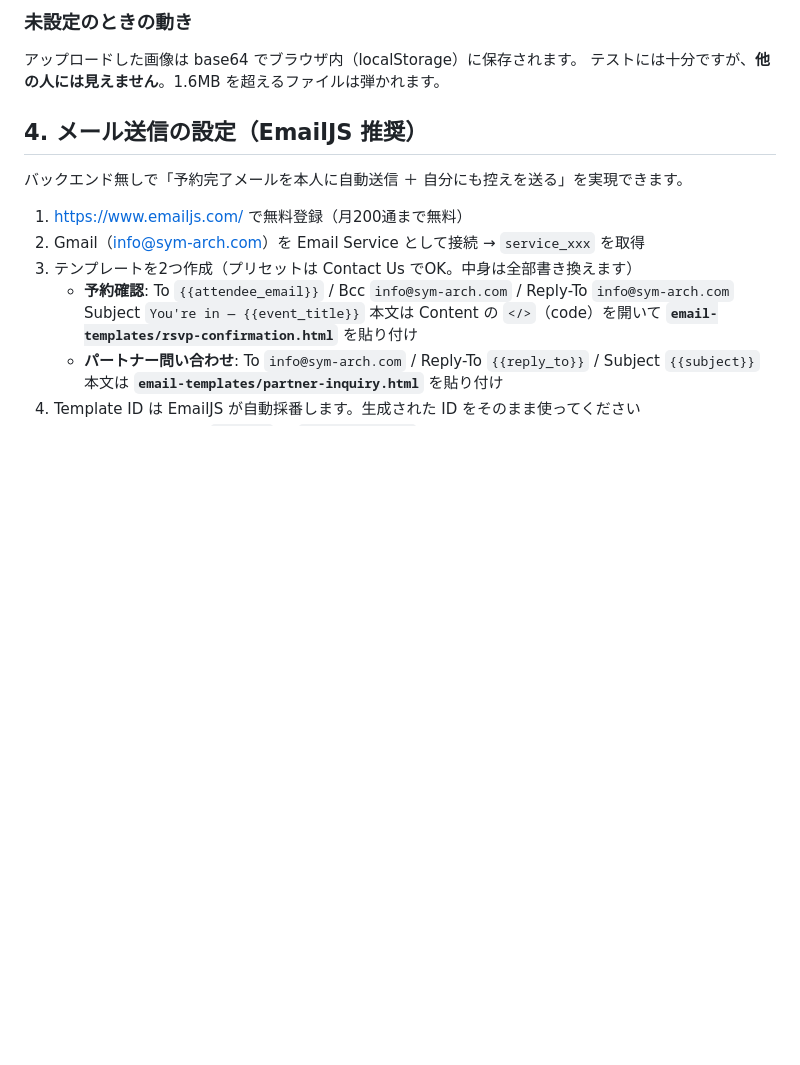
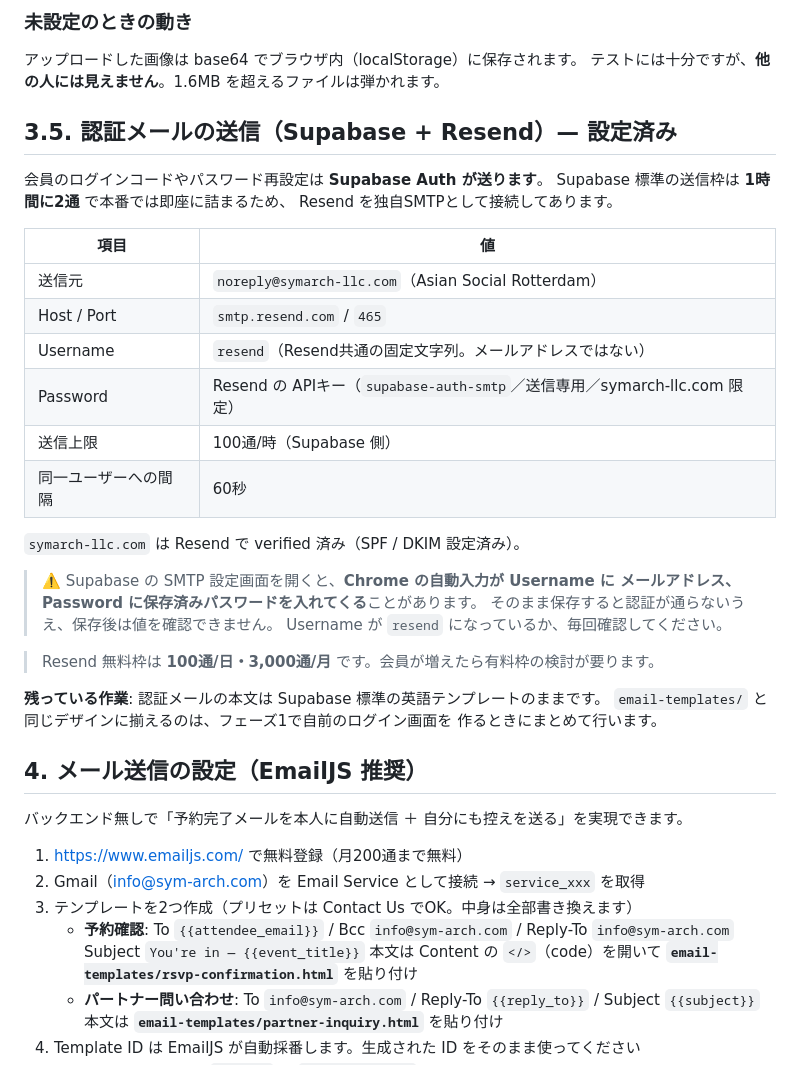
Before and after one commit to Sym-arch/asiansocial.rotterdam, a Markdown page: README.md, the part around the change. Rendered like a GitHub page; blank space fills up the shorter version.

Commit message:
Resend を独自SMTPとして接続した設定を記録
Supabase 標準の送信枠は 1時間に2通で、会員のログインコードを送り始めると
即座に詰まるため、Resend を接続して 100通/時 に引き上げた。

送信元 noreply@symarch-llc.com、smtp.resend.com:465、ユーザー名 resend。
APIキーは送信専用・symarch-llc.com 限定のものを新規発行して使用。
テスト送信（パスワード再設定メール）が Delivered になることを確認済み。

Chrome の自動入力が Username と Password を上書きしてくる件も注意として記載。

Co-Authored-By: Claude Opus 5 <noreply@anthropic.com>

```diff
--- a/README.md
+++ b/README.md
@@ -111,6 +111,34 @@ supabase: {
 ### 未設定のときの動き
 アップロードした画像は base64 でブラウザ内（localStorage）に保存されます。
 テストには十分ですが、**他の人には見えません**。1.6MB を超えるファイルは弾かれます。
+
+## 3.5. 認証メールの送信（Supabase + Resend）— 設定済み
+
+会員のログインコードやパスワード再設定は **Supabase Auth が送ります**。
+Supabase 標準の送信枠は **1時間に2通** で本番では即座に詰まるため、
+Resend を独自SMTPとして接続してあります。
+
+| 項目 | 値 |
+|---|---|
+| 送信元 | `noreply@symarch-llc.com`（Asian Social Rotterdam） |
+| Host / Port | `smtp.resend.com` / `465` |
+| Username | `resend`（Resend共通の固定文字列。メールアドレスではない） |
+| Password | Resend の APIキー（`supabase-auth-smtp`／送信専用／symarch-llc.com 限定） |
+| 送信上限 | 100通/時（Supabase 側） |
+| 同一ユーザーへの間隔 | 60秒 |
+
+`symarch-llc.com` は Resend で verified 済み（SPF / DKIM 設定済み）。
+
+> ⚠️ Supabase の SMTP 設定画面を開くと、**Chrome の自動入力が Username に
+> メールアドレス、Password に保存済みパスワードを入れてくる**ことがあります。
+> そのまま保存すると認証が通らないうえ、保存後は値を確認できません。
+> Username が `resend` になっているか、毎回確認してください。
+
+> Resend 無料枠は **100通/日・3,000通/月** です。会員が増えたら有料枠の検討が要ります。
+
+**残っている作業**: 認証メールの本文は Supabase 標準の英語テンプレートのままです。
+`email-templates/` と同じデザインに揃えるのは、フェーズ1で自前のログイン画面を
+作るときにまとめて行います。
 
 ## 4. メール送信の設定（EmailJS 推奨）
 
```
